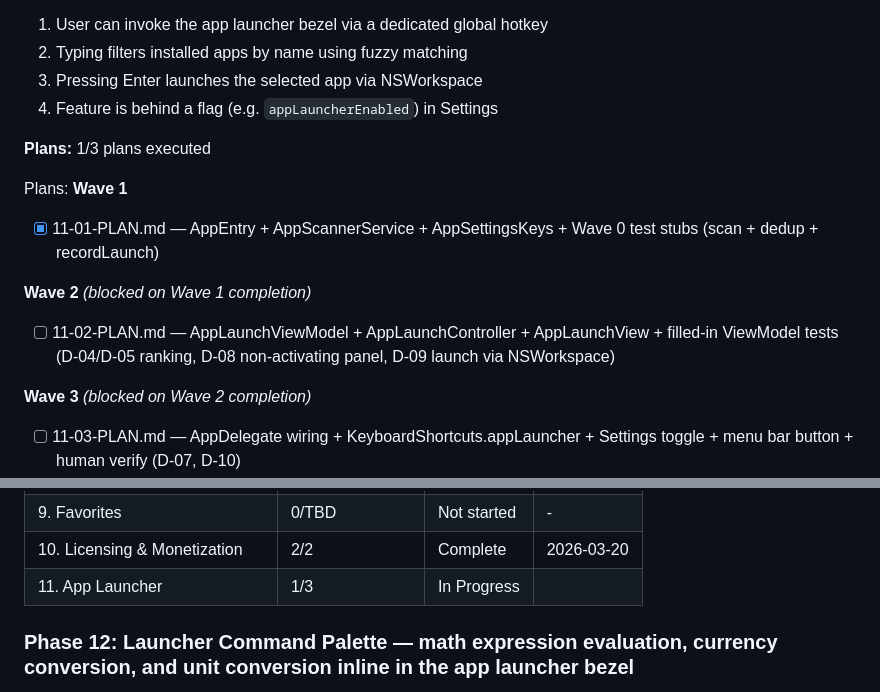
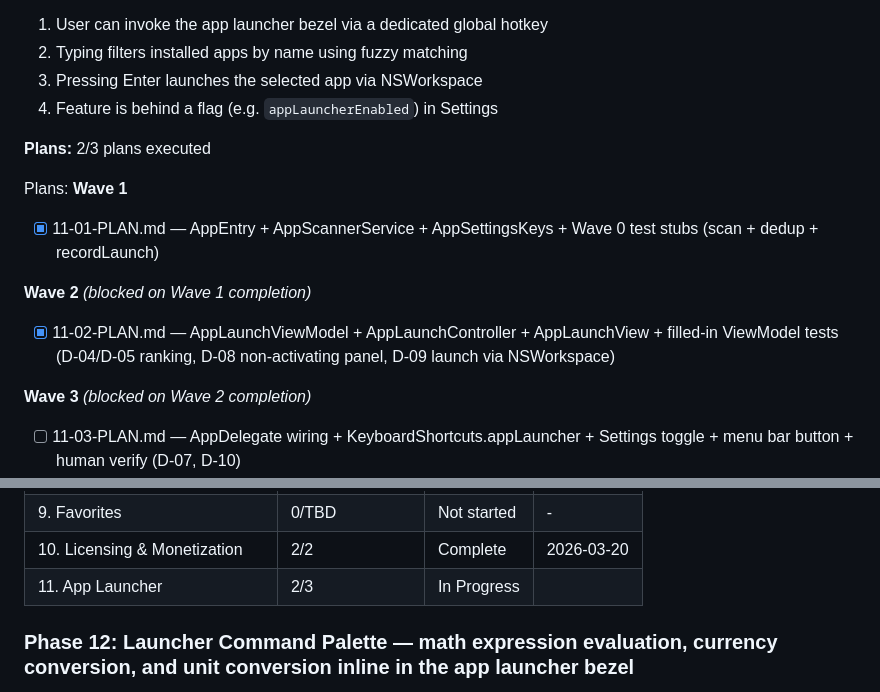
Before and after one commit to haad/Clipsmith, a Markdown page: .planning/ROADMAP.md, 2 parts joined by grey strips. GitHub-like rendering.

Commit message:
docs(phase-11): update tracking after wave 2 (11-02 complete)
Co-Authored-By: Claude Sonnet 4.6 <noreply@anthropic.com>

```diff
--- a/.planning/ROADMAP.md
+++ b/.planning/ROADMAP.md
@@ -258,7 +258,7 @@ Plans:
   3. Pressing Enter launches the selected app via NSWorkspace
   4. Feature is behind a flag (e.g. `appLauncherEnabled`) in Settings
 
-**Plans:** 1/3 plans executed
+**Plans:** 2/3 plans executed
 
 Plans:
 **Wave 1**
@@ -267,7 +267,7 @@ Plans:
 
 **Wave 2** *(blocked on Wave 1 completion)*
 
-- [ ] 11-02-PLAN.md — AppLaunchViewModel + AppLaunchController + AppLaunchView + filled-in ViewModel tests (D-04/D-05 ranking, D-08 non-activating panel, D-09 launch via NSWorkspace)
+- [x] 11-02-PLAN.md — AppLaunchViewModel + AppLaunchController + AppLaunchView + filled-in ViewModel tests (D-04/D-05 ranking, D-08 non-activating panel, D-09 launch via NSWorkspace)
 
 **Wave 3** *(blocked on Wave 2 completion)*
 
@@ -291,7 +291,7 @@ Phases execute in numeric order: 1 -> 2 -> 3 -> 3.1 -> 4 -> 5 -> 6 -> 7 -> 8 ->
 | 8. Documentation Lookup | 3/3 | Complete   | 2026-03-16 |
 | 9. Favorites | 0/TBD | Not started | - |
 | 10. Licensing & Monetization | 2/2 | Complete    | 2026-03-20 |
-| 11. App Launcher | 1/3 | In Progress|  |
+| 11. App Launcher | 2/3 | In Progress|  |
 
 ### Phase 12: Launcher Command Palette — math expression evaluation, currency conversion, and unit conversion inline in the app launcher bezel
 
```
